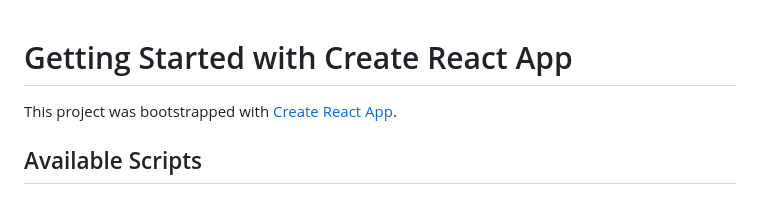
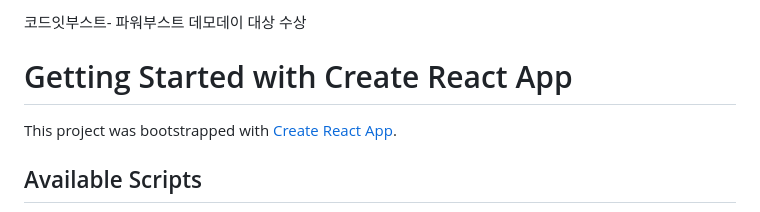
Before and after one commit to jeriny/codeitproject, a Markdown page: README.md, the part around the change. Rendered like a GitHub page.

```diff
--- a/README.md
+++ b/README.md
@@ -1,3 +1,6 @@
+코드잇부스트- 파워부스트 데모데이 대상 수상
+
+
 # Getting Started with Create React App
 
 This project was bootstrapped with [Create React App](https://github.com/facebook/create-react-app).
```
